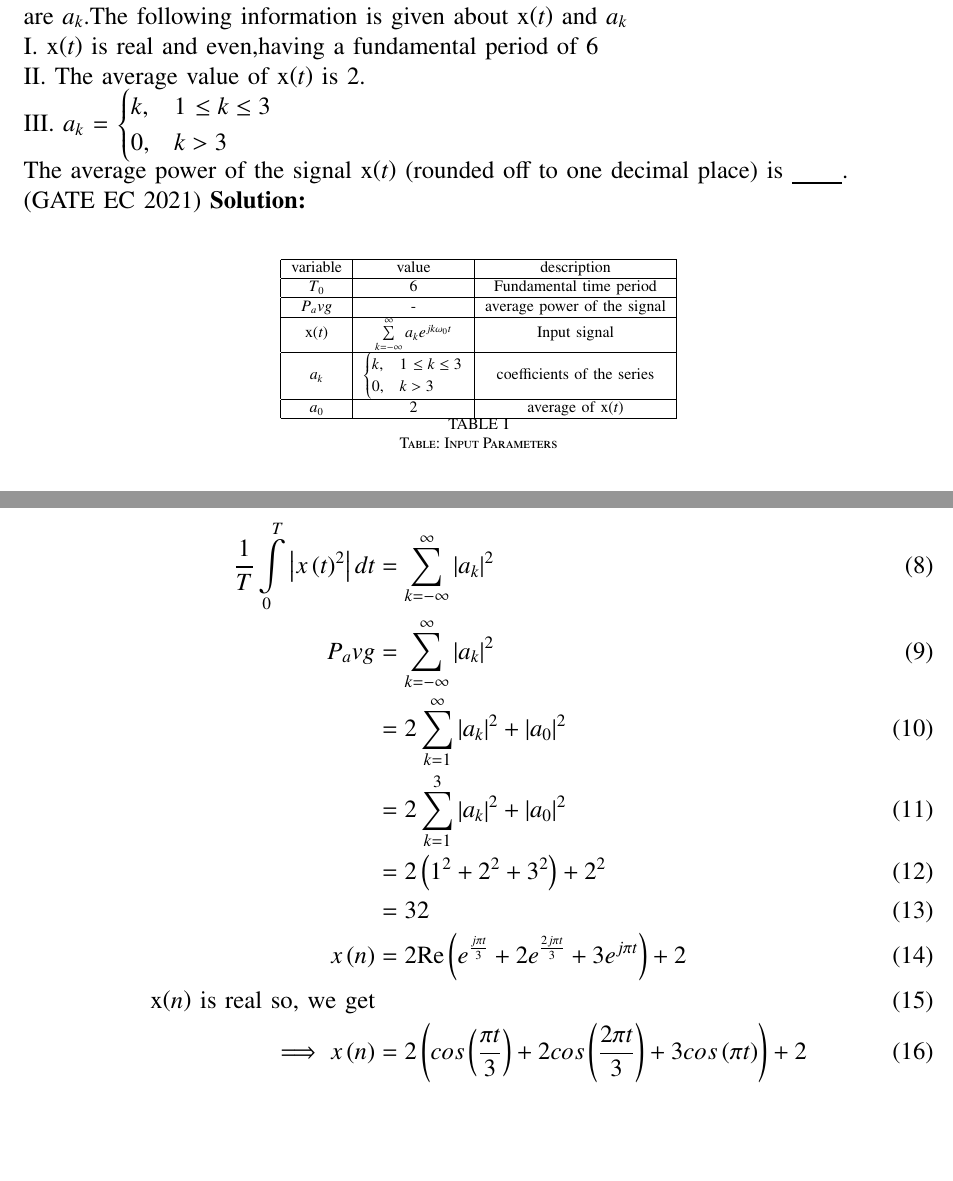
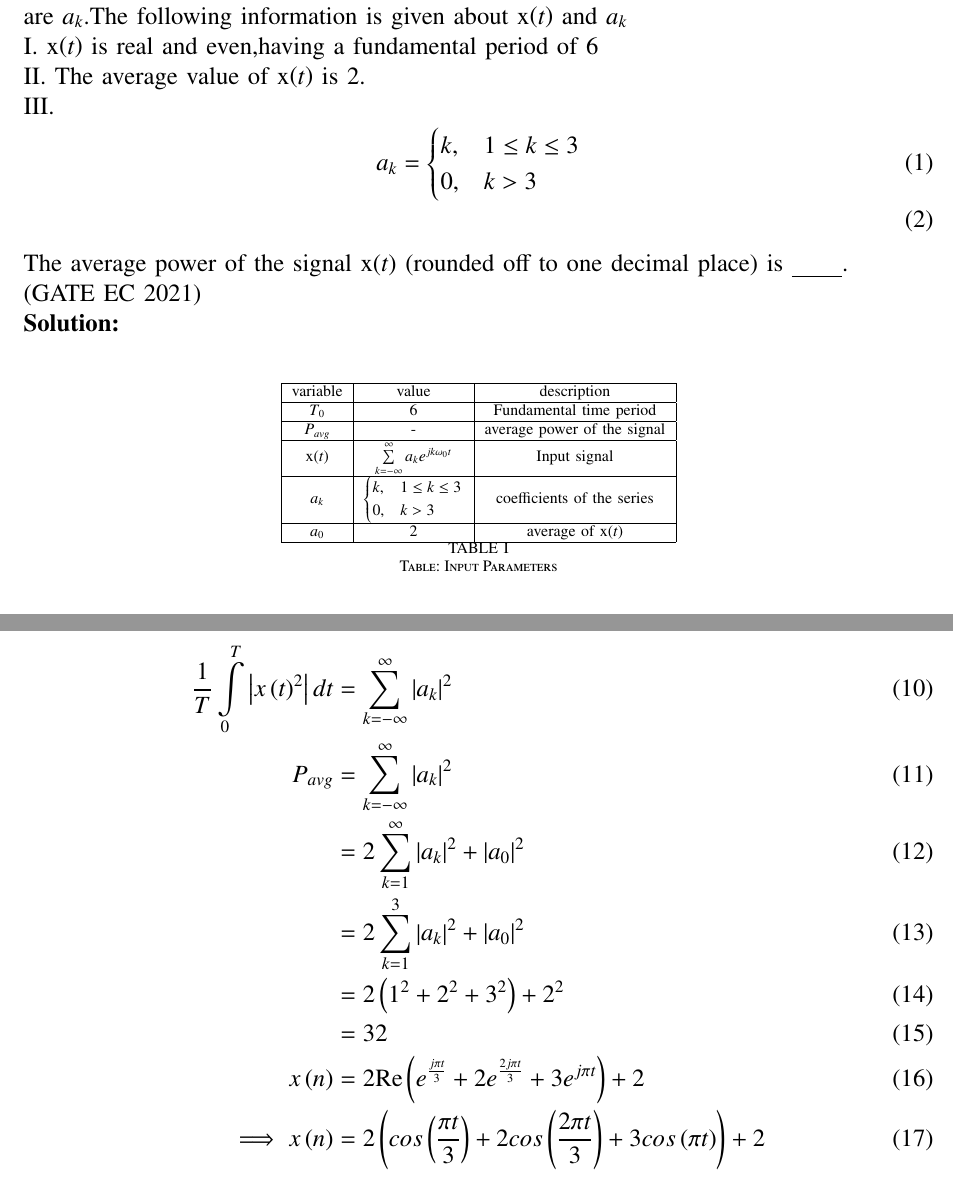
Before and after one commit to VINAYKURREiith/Vinay1, a LaTeX paper (gate/assgn4/10.tex): two parts of pages 1 and 3 of 4, joined at a grey line, cut so that both start at the same text, the shorter picture padded with empty space. The pictures show the PDF file gate/assgn4/10.pdf that the author committed with the source.

Commit message:
Add files via upload

```diff
--- a/gate/assgn4/10.tex
+++ b/gate/assgn4/10.tex
@@ -31,12 +31,14 @@ $x\brak{t}=\sum\limits_{k=-\infty}^{\infty}a_ke^{jk\omega_0t}$\\
 where $\omega_0$ is the fundamental angular frequency of x\brak{t} and the coefficients of the series are $a_k$.The following information is given about x\brak{t} and $a_k$\\
 I. x\brak{t} is real and even,having a fundamental period of 6\\
 II. The average value of x\brak{t} is 2.\\
-III. $a_k$ = \begin{cases}
-      k, & $1 \leq k \leq 3 $\\
+III.\begin{align}
+ a_k= \begin{cases}
+      k, & 1 \leq k \leq 3 \\
       0, &  k > 3
    \end{cases}\\
+   \end{align}
 The average power of the signal x\brak{t} (rounded off to one decimal place) is \underline{\hspace{1cm}}. \\
-\hfill(GATE EC 2021)
+\hfill(GATE EC 2021)\\
 \solution\\
 \begin{table}[ht!]
 \begin{center}
@@ -46,14 +48,14 @@ The average power of the signal x\brak{t} (rounded off to one decimal place) is
    \hline
    $T_0$&6&Fundamental time period\\
    \hline
-  $P_avg$&-&average power of the signal\\
+  $P_{avg}$&-&average power of the signal\\
    \hline
    x\brak{t}&$\sum\limits_{k=-\infty}^{\infty}a_ke^{jk\omega_0t}$&Input signal\\
    \hline
-   $a_k$&\begin{cases}
-      k, & $1 \leq k \leq 3 $\\
+   $a_k$& $\begin{cases}
+      k, & 1 \leq k \leq 3 \\
       0, &  k > 3
-   \end{cases}&coefficients of the series \\
+   \end{cases}$&coefficients of the series \\
    \hline
   $a_0$&2&average of x\brak{t}\\
    \hline
@@ -82,7 +84,6 @@ P_avg&=\sum\limits_{k=-\infty}^{\infty}\left| a_k \right|^2\\
 &=2\brak{1^2+2^2+3^2}+2^2\\
 &=32\\
 x\brak{n}&=2\text{Re}\brak{e^{\frac{j\pi t}{3}}+2e^{\frac{2j\pi t}{3}}+3e^{j\pi t}} + 2\\
-\text{x\brak{n} is real so, we get}\\
 \implies x\brak{n}&=2\brak{cos\brak{\frac{\pi t}{3}}+2cos\brak{\frac{2\pi t}{3}}+3cos\brak{\pi t}} + 2
 \end{align}
 The average power of the signal x\brak{t} (rounded off to one decimal place) is $32$
```
Also changed, not shown: gate/assgn4/10.pdf, gate/assgn4/10.tex (2 more changed lines), 1 other file.
